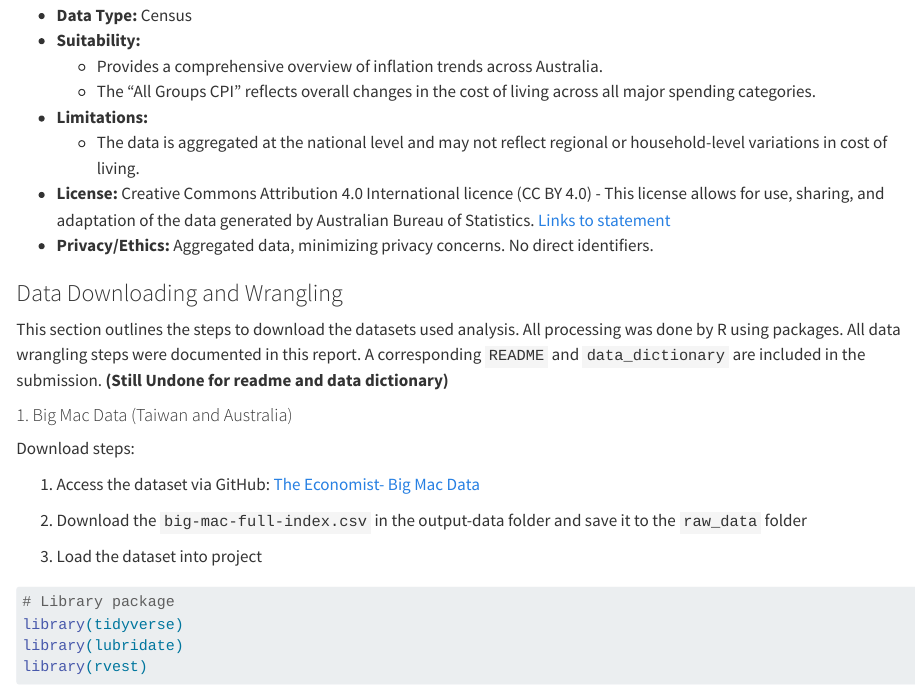
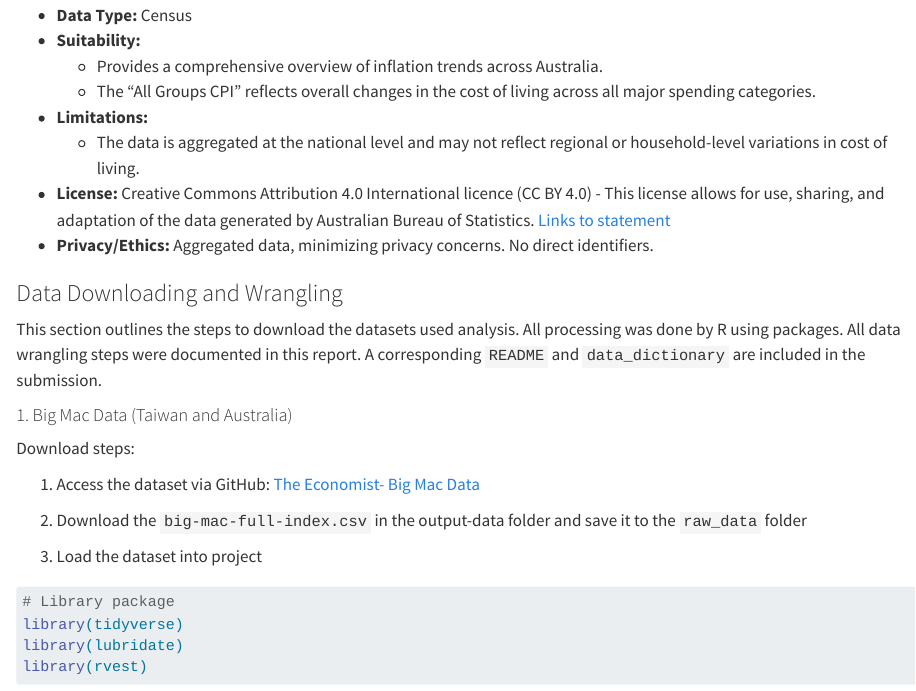
Before and after one commit to Shayna-Yang/5512-assignment4-TY, a Quarto document (assignment4_template_TY.qmd): the page in a window 1100 px wide, from 2000 px down. Rendered offline with R 4.5, knitr and Pandoc in place of Quarto, with nearby package versions; some code elsewhere in the file could not run offline; long lines of code are wrapped.

```diff
--- a/assignment4_template_TY.qmd
+++ b/assignment4_template_TY.qmd
@@ -92,7 +92,7 @@
 
 ### Data Downloading and Wrangling
 
-This section outlines the steps to download the datasets used analysis. All processing was done by R using packages. All data wrangling steps were documented in this report. A corresponding `README` and `data_dictionary` are included in the submission.  **(Still Undone for readme and data dictionary)**
+This section outlines the steps to download the datasets used analysis. All processing was done by R using packages. All data wrangling steps were documented in this report. A corresponding `README` and `data_dictionary` are included in the submission.
 
 #### 1. Big Mac Data (Taiwan and Australia)
 
```
Also changed, not shown: assignment4_template_TY.html, 1 other file.
